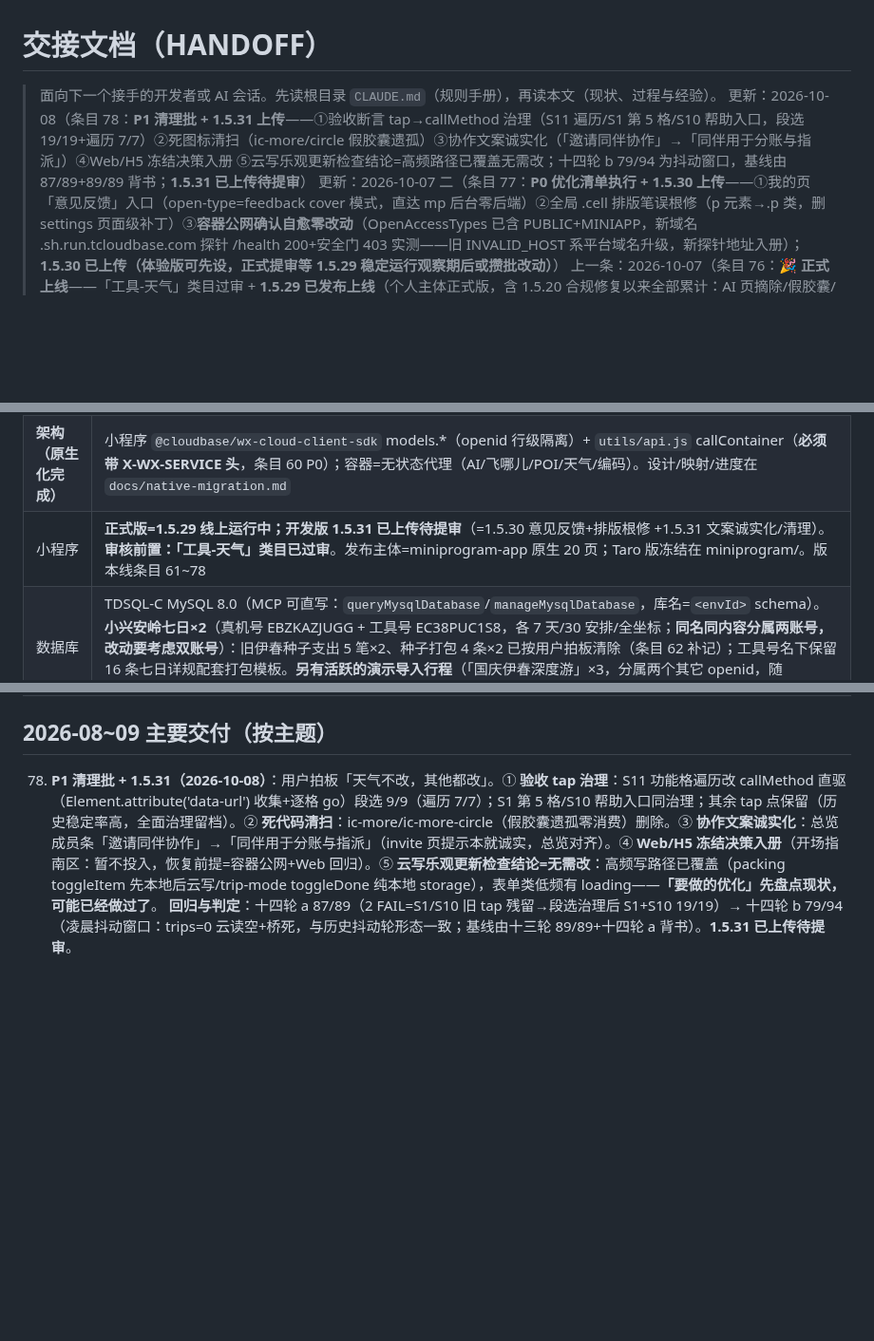
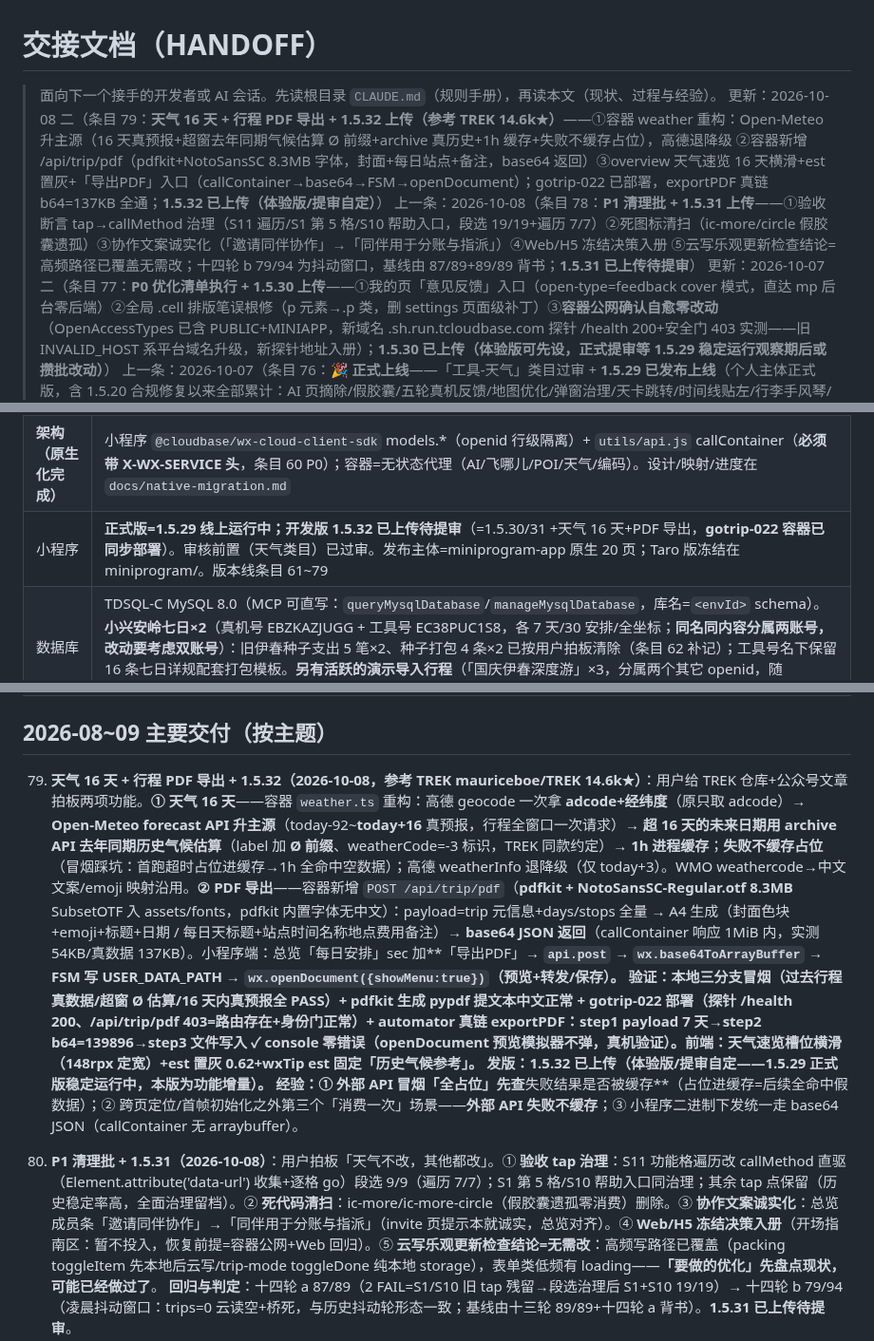
Before and after one commit to icecolaa/go-trip, a Markdown page: docs/HANDOFF.md, 3 parts joined by grey strips. Shown at 95% size. Rendered like a GitHub page; blank space fills up the shorter version.

Commit message:
docs: 条目 79（天气 16 天+PDF 导出+1.5.32 上传）——TREK 借鉴/Open-Meteo 主源重构/pdfkit 容器方案/三层验证入册

```diff
--- a/docs/HANDOFF.md
+++ b/docs/HANDOFF.md
@@ -1,7 +1,8 @@
 # 交接文档（HANDOFF）
 
 > 面向下一个接手的开发者或 AI 会话。先读根目录 `CLAUDE.md`（规则手册），再读本文（现状、过程与经验）。
-> 更新：2026-10-08（条目 78：**P1 清理批 + 1.5.31 上传**——①验收断言 tap→callMethod 治理（S11 遍历/S1 第 5 格/S10 帮助入口，段选 19/19+遍历 7/7）②死图标清扫（ic-more/circle 假胶囊遗孤）③协作文案诚实化（「邀请同伴协作」→「同伴用于分账与指派」）④Web/H5 冻结决策入册 ⑤云写乐观更新检查结论=高频路径已覆盖无需改；十四轮 b 79/94 为抖动窗口，基线由 87/89+89/89 背书；**1.5.31 已上传待提审**）
+> 更新：2026-10-08 二（条目 79：**天气 16 天 + 行程 PDF 导出 + 1.5.32 上传（参考 TREK 14.6k★）**——①容器 weather 重构：Open-Meteo 升主源（16 天真预报+超窗去年同期气候估算 Ø 前缀+archive 真历史+1h 缓存+失败不缓存占位），高德退降级 ②容器新增 /api/trip/pdf（pdfkit+NotoSansSC 8.3MB 字体，封面+每日站点+备注，base64 返回）③overview 天气速览 16 天横滑+est 置灰+「导出PDF」入口（callContainer→base64→FSM→openDocument）；gotrip-022 已部署，exportPDF 真链 b64=137KB 全通；**1.5.32 已上传（体验版/提审自定）**）
+> 上一条：2026-10-08（条目 78：**P1 清理批 + 1.5.31 上传**——①验收断言 tap→callMethod 治理（S11 遍历/S1 第 5 格/S10 帮助入口，段选 19/19+遍历 7/7）②死图标清扫（ic-more/circle 假胶囊遗孤）③协作文案诚实化（「邀请同伴协作」→「同伴用于分账与指派」）④Web/H5 冻结决策入册 ⑤云写乐观更新检查结论=高频路径已覆盖无需改；十四轮 b 79/94 为抖动窗口，基线由 87/89+89/89 背书；**1.5.31 已上传待提审**）
 > 更新：2026-10-07 二（条目 77：**P0 优化清单执行 + 1.5.30 上传**——①我的页「意见反馈」入口（open-type=feedback cover 模式，直达 mp 后台零后端）②全局 .cell 排版笔误根修（p 元素→.p 类，删 settings 页面级补丁）③**容器公网确认自愈零改动**（OpenAccessTypes 已含 PUBLIC+MINIAPP，新域名 .sh.run.tcloudbase.com 探针 /health 200+安全门 403 实测——旧 INVALID_HOST 系平台域名升级，新探针地址入册）；**1.5.30 已上传（体验版可先设，正式提审等 1.5.29 稳定运行观察期后或攒批改动）**）
 > 上一条：2026-10-07（条目 76：**🎉 正式上线**——「工具-天气」类目过审 + **1.5.29 已发布上线**（个人主体正式版，含 1.5.20 合规修复以来全部累计：AI 页摘除/假胶囊/五轮真机反馈/地图优化/弹窗治理/天卡跳转/时间线贴左/行李手风琴/首页闪动）；上线经验入册（类目前置条件先验证再提审）；**剩余待办=真机验收清单+容器访问类型**）
 > 上一条：2026-10-05 二（条目 75：**首页进入闪动优化 + 1.5.29 上传**——三处首帧状态同步化：themeClass 构造期读主题（深色用户首帧浅→深整页闪）/loading 初始 false（骨架→内容两段切换，welcome 期 store 已预热无需骨架）/提取 tripVM 纯函数 data.trips 构造期映射（原首帧空列表闪空态卡）；全链路回归 PASS；**1.5.29 已上传，类目过后提审选它**）
@@ -41,7 +42,7 @@
 |---|---|
 | **生产环境** | CloudBase `gotrip-d1gb187o991f5260a`（个人版，付费至 2027-03-25）。云托管 gotrip 容器 = **gotrip-021 无状态代理**（2026-09-29 部署，**天气改高德主链路**：geocode 任意地名→adcode→weatherInfo，伊春真实命中；EnvParams 10 键/MaxNum=1 RMW 保留；⚠️ OpenAccessTypes 被 deploy 被动带回 OA——待顺手修回 PUBLIC+MINIAPP，身份门不受影响），`/health` 探针 `{"ok":true,"db":"none","mode":"proxy"}`。公网开着（Web 直连需要）。feat 分支=1.5.16 全部修复（见「仓库」行同步状态） |
 | **架构（原生化完成）** | 小程序 `@cloudbase/wx-cloud-client-sdk` models.*（openid 行级隔离）+ `utils/api.js` callContainer（**必须带 X-WX-SERVICE 头**，条目 60 P0）；容器=无状态代理（AI/飞哪儿/POI/天气/编码）。设计/映射/进度在 `docs/native-migration.md` |
-| 小程序 | **正式版=1.5.29 线上运行中；开发版 1.5.31 已上传待提审**（=1.5.30 意见反馈+排版根修 +1.5.31 文案诚实化/清理）。**审核前置：「工具-天气」类目已过审**。发布主体=miniprogram-app 原生 20 页；Taro 版冻结在 miniprogram/。版本线条目 61~78 |
+| 小程序 | **正式版=1.5.29 线上运行中；开发版 1.5.32 已上传待提审**（=1.5.30/31 +天气 16 天+PDF 导出，**gotrip-022 容器已同步部署**）。审核前置（天气类目）已过审。发布主体=miniprogram-app 原生 20 页；Taro 版冻结在 miniprogram/。版本线条目 61~79 |
 | 数据库 | TDSQL-C MySQL 8.0（MCP 可直写：`queryMysqlDatabase`/`manageMysqlDatabase`，库名=`<envId>` schema）。**小兴安岭七日×2**（真机号 EBZKAZJUGG + 工具号 EC38PUC1S8，各 7 天/30 安排/全坐标；**同名同内容分属两账号，改动要考虑双账号**）：旧伊春种子支出 5 笔×2、种子打包 4 条×2 已按用户拍板清除（条目 62 补记）；工具号名下保留 16 条七日详规配套打包模板。**另有活跃的演示导入行程**（「国庆伊春深度游」×3，分属两个其它 openid，随 importDemo 生成）——正常业务数据，清理时**必须按 _id 精确删**，严禁按 title/金额模糊匹配 |
 | 验收 | `work/accept-0929.js` **12 段**分段自愈框架（ONLY=段选重跑；段失败自动重启工具重放）。**八轮（1001，1.5.20 送审后复验）：89/89 一次全绿、console 零错误——历史首次单次跑完**；七轮 46/46+首轮六段全绿；六轮 39→53→58→70→79→78。**已入册断言**：假胶囊移除（S1）、合规 ai 页不可达（S3/S9）、helper 攻略导入文案（S11）。**清进程 taskkill 重启比 cli quit 彻底**。报告 acceptance/REPORT-native-0930.md（含八轮补记）；专项脚本 verify-weather-1515 / verify-overview-ui / verify-ai-removal / verify-capsule-fix。定时验收 automation-88c53b0a 每天 09:00。**跑后残留核查：七轮已 SQL 补跑（三表零残留）；八轮 S4/S6/S7/S12 自清理断言全过** |
 | 冒烟 | `scripts/smoke.sh` **10/0**（容器代理 9 断言 + shared 纯函数）；rdb 数据层改动一律 `npm run build:rdb`（含 process.env 防护门） |
@@ -49,6 +50,11 @@
 | 待办 Top3 | ① **1.5.31 提审**（mp 后台手动，低风险文案清理）② 用户反馈驱动迭代：**「我的→意见反馈」入口已上线**，定期看 mp 后台「用户反馈」+「JS 错误」报表 ③ 低优先级留档：发布 CI 化（miniprogram-ci 通道已通）/天气 4 天窗口（用户拍板不改）/Web 版冻结（已入册） |
 
 ## 2026-08~09 主要交付（按主题）
+
+79. **天气 16 天 + 行程 PDF 导出 + 1.5.32（2026-10-08，参考 TREK mauriceboe/TREK 14.6k★）**：用户给 TREK 仓库+公众号文章拍板两项功能。**① 天气 16 天**——容器 `weather.ts` 重构：高德 geocode 一次拿 **adcode+经纬度**（原只取 adcode）→ **Open-Meteo forecast API 升主源**（today-92~**today+16** 真预报，行程全窗口一次请求）→ **超 16 天的未来日期用 archive API 去年同期历史气候估算**（label 加 **Ø 前缀**、weatherCode=-3 标识，TREK 同款约定）→ **1h 进程缓存**；**失败不缓存占位**（冒烟踩坑：首跑超时占位进缓存→1h 全命中空数据）；高德 weatherInfo 退降级（仅 today+3）。WMO weathercode→中文文案/emoji 映射沿用。**② PDF 导出**——容器新增 `POST /api/trip/pdf`（**pdfkit + NotoSansSC-Regular.otf 8.3MB** SubsetOTF 入 assets/fonts，pdfkit 内置字体无中文）：payload=trip 元信息+days/stops 全量 → A4 生成（封面色块+emoji+标题+日期 / 每日天标题+站点时间名称地点费用备注）→ **base64 JSON 返回**（callContainer 响应 1MiB 内，实测 54KB/真数据 137KB）。小程序端：总览「每日安排」sec 加**「导出PDF」**→ `api.post` → `wx.base64ToArrayBuffer` → FSM 写 USER_DATA_PATH → `wx.openDocument({showMenu:true})`（预览+转发/保存）。
+    **验证**：本地三分支冒烟（过去行程真数据/超窗 Ø 估算/16 天内真预报全 PASS）+ pdfkit 生成 pypdf 提文本中文正常 + **gotrip-022 部署**（探针 /health 200、/api/trip/pdf 403=路由存在+身份门正常）+ **automator 真链 exportPDF**：step1 payload 7 天→step2 b64=139896→step3 文件写入 ✓ console 零错误（openDocument 预览模拟器不弹，真机验证）。前端：天气速览槽位横滑（148rpx 定宽）+est 置灰 0.62+wxTip est 固定「历史气候参考」。
+    **发版**：**1.5.32 已上传**（体验版/提审自定——1.5.29 正式版稳定运行中，本版为功能增量）。
+    **经验**：① 外部 API 冒烟「全占位」先查**失败结果是否被缓存**（占位进缓存=后续全命中假数据）；② 跨页定位/首帧初始化之外第三个「消费一次」场景——**外部 API 失败不缓存**；③ 小程序二进制下发统一走 base64 JSON（callContainer 无 arraybuffer）。
 
 78. **P1 清理批 + 1.5.31（2026-10-08）**：用户拍板「天气不改，其他都改」。① **验收 tap 治理**：S11 功能格遍历改 callMethod 直驱（Element.attribute('data-url') 收集+逐格 go）段选 9/9（遍历 7/7）；S1 第 5 格/S10 帮助入口同治理；其余 tap 点保留（历史稳定率高，全面治理留档）。② **死代码清扫**：ic-more/ic-more-circle（假胶囊遗孤零消费）删除。③ **协作文案诚实化**：总览成员条「邀请同伴协作」→「同伴用于分账与指派」（invite 页提示本就诚实，总览对齐）。④ **Web/H5 冻结决策入册**（开场指南区：暂不投入，恢复前提=容器公网+Web 回归）。⑤ **云写乐观更新检查结论=无需改**：高频写路径已覆盖（packing toggleItem 先本地后云写/trip-mode toggleDone 纯本地 storage），表单类低频有 loading——**「要做的优化」先盘点现状，可能已经做过了**。
     **回归与判定**：十四轮 a 87/89（2 FAIL=S1/S10 旧 tap 残留→段选治理后 S1+S10 19/19）→ 十四轮 b 79/94（凌晨抖动窗口：trips=0 云读空+桥死，与历史抖动轮形态一致；基线由十三轮 89/89+十四轮 a 背书）。**1.5.31 已上传待提审**。
```
